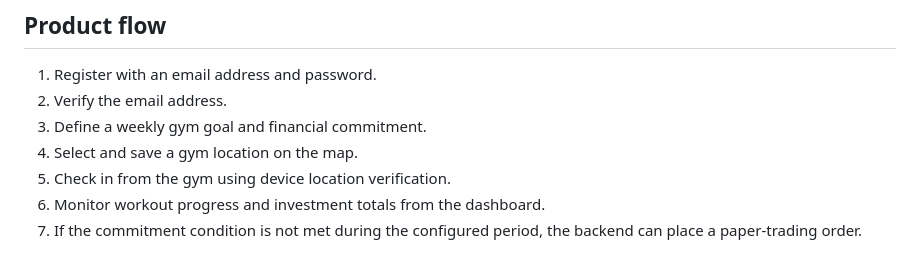
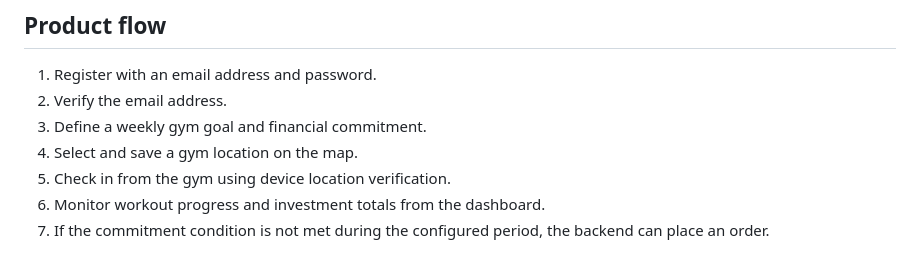
Before and after one commit to Arban960/FitFunds, a Markdown page: README.md, the part around the change. GitHub-like rendering.

Commit message:
Simplify wording in README for order placement

```diff
--- a/README.md
+++ b/README.md
@@ -180,4 +180,4 @@ npm test           # Run Jest in watch mode
 4. Select and save a gym location on the map.
 5. Check in from the gym using device location verification.
 6. Monitor workout progress and investment totals from the dashboard.
-7. If the commitment condition is not met during the configured period, the backend can place a paper-trading order.
+7. If the commitment condition is not met during the configured period, the backend can place an order.
```
